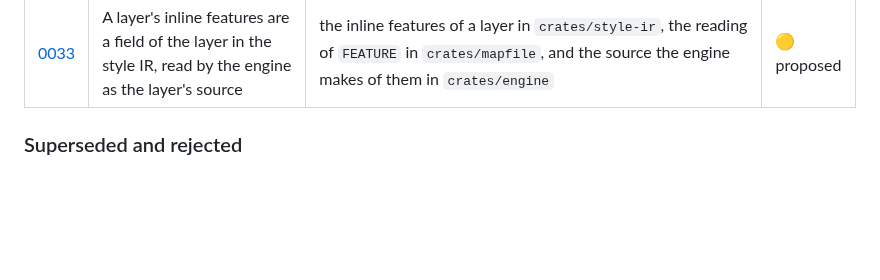
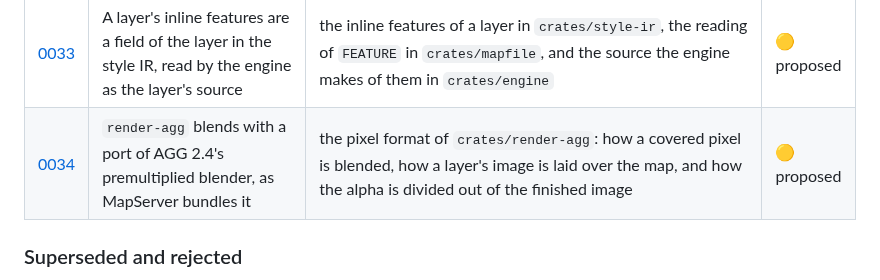
Before and after one commit to hivevm/forager, a Markdown page: docs/adr/README.md, the part around the change. Drawn GitHub-style; blank space fills up the shorter version.

Commit message:
docs(adr): ADR-0034 blends in render-agg as MapServer's AGG 2.4 does

```diff
--- a/docs/adr/README.md
+++ b/docs/adr/README.md
@@ -108,6 +108,7 @@ is the table a session reads.
 | [0031](0031-expression-evaluator.md) | The core crate `expr` evaluates the IR's expressions as MapServer's parser does, with patterns matched by the `regex` crate in byte mode | `crates/expr`, the selection of classes and the per-feature properties of `crates/engine`, and every crate that evaluates an expression of the style IR | 🟡 proposed |
 | [0032](0032-hatch-cut-by-i-overlay.md) | The hatch is cut from its polygon by i_overlay's boolean intersection, as MapServer's Clipper cuts it | the cut of a hatch in `crates/render-agg`, the `i_overlay` entry of its `Cargo.toml`, and the bounds of a hatch in `crates/render` | 🟡 proposed |
 | [0033](0033-inline-features-in-the-style-ir.md) | A layer's inline features are a field of the layer in the style IR, read by the engine as the layer's source | the inline features of a layer in `crates/style-ir`, the reading of `FEATURE` in `crates/mapfile`, and the source the engine makes of them in `crates/engine` | 🟡 proposed |
+| [0034](0034-render-agg-blends-as-agg-2-4.md) | `render-agg` blends with a port of AGG 2.4's premultiplied blender, as MapServer bundles it | the pixel format of `crates/render-agg`: how a covered pixel is blended, how a layer's image is laid over the map, and how the alpha is divided out of the finished image | 🟡 proposed |
 
 ### Superseded and rejected
 
```
Also changed, not shown: docs/adr/0034-render-agg-blends-as-agg-2-4.md (added, +73 -0 lines).
